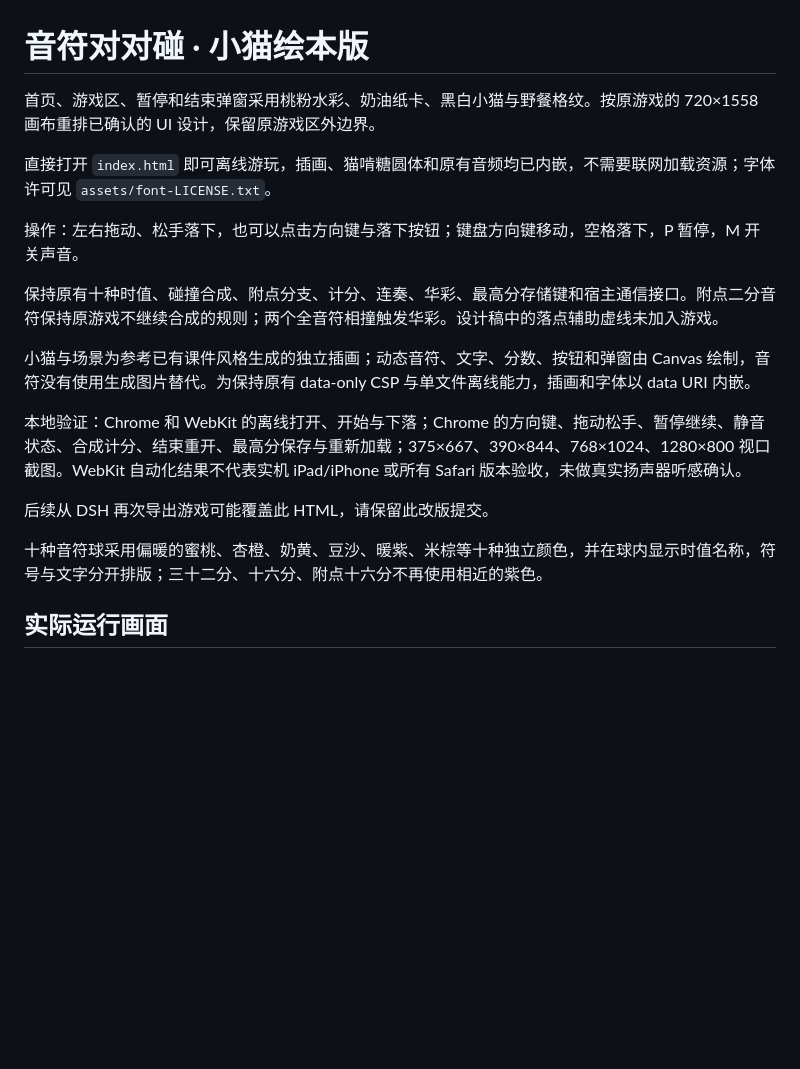
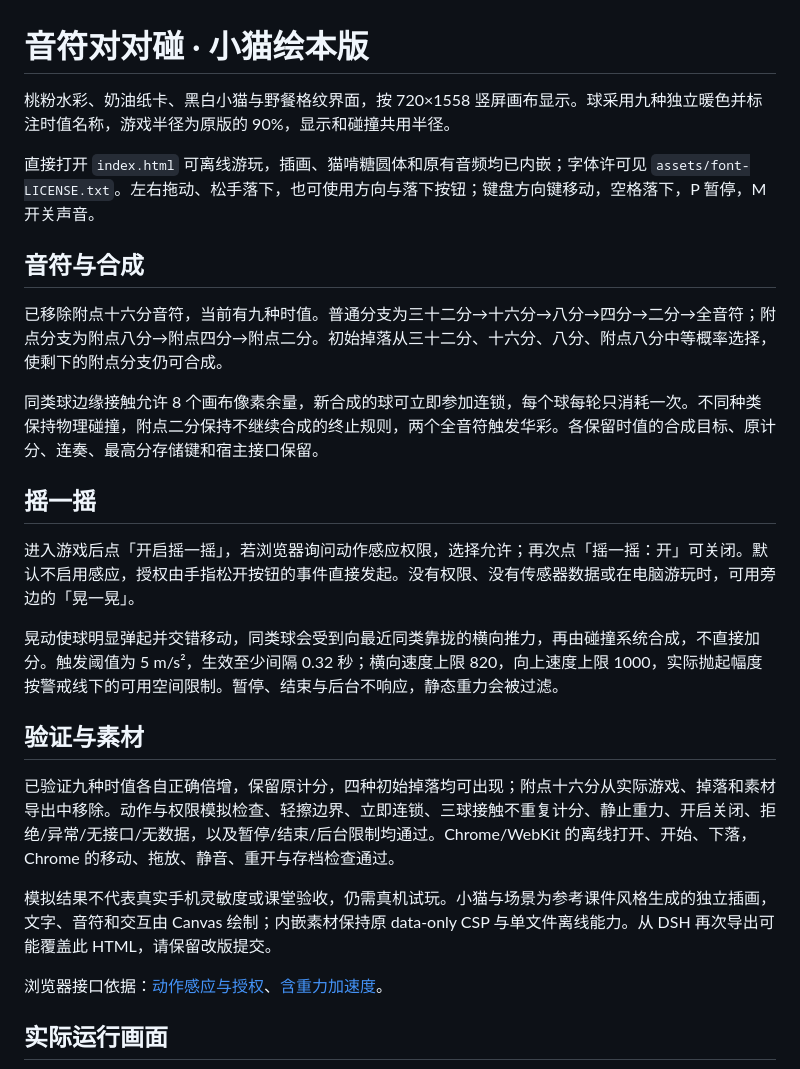
Before and after one commit to xiuyan0624-eng/dsh-games, a Markdown page: staff-drop/README.md, the part around one of its changes. GitHub-like rendering; blank space fills up the shorter version.

```diff
--- a/staff-drop/README.md
+++ b/staff-drop/README.md
@@ -1,20 +1,28 @@
 # 音符对对碰 · 小猫绘本版
 
-首页、游戏区、暂停和结束弹窗采用桃粉水彩、奶油纸卡、黑白小猫与野餐格纹。按原游戏的 720×1558 画布重排已确认的 UI 设计，保留原游戏区外边界。
+桃粉水彩、奶油纸卡、黑白小猫与野餐格纹界面，按 720×1558 竖屏画布显示。球采用九种独立暖色并标注时值名称，游戏半径为原版的 90%，显示和碰撞共用半径。
 
-直接打开 `index.html` 即可离线游玩，插画、猫啃糖圆体和原有音频均已内嵌，不需要联网加载资源；字体许可见 `assets/font-LICENSE.txt`。
+直接打开 `index.html` 可离线游玩，插画、猫啃糖圆体和原有音频均已内嵌；字体许可见 `assets/font-LICENSE.txt`。左右拖动、松手落下，也可使用方向与落下按钮；键盘方向键移动，空格落下，P 暂停，M 开关声音。
 
-操作：左右拖动、松手落下，也可以点击方向键与落下按钮；键盘方向键移动，空格落下，P 暂停，M 开关声音。
+## 音符与合成
 
-保持原有十种时值、碰撞合成、附点分支、计分、连奏、华彩、最高分存储键和宿主通信接口。附点二分音符保持原游戏不继续合成的规则；两个全音符相撞触发华彩。设计稿中的落点辅助虚线未加入游戏。
+已移除附点十六分音符，当前有九种时值。普通分支为三十二分→十六分→八分→四分→二分→全音符；附点分支为附点八分→附点四分→附点二分。初始掉落从三十二分、十六分、八分、附点八分中等概率选择，使剩下的附点分支仍可合成。
 
-小猫与场景为参考已有课件风格生成的独立插画；动态音符、文字、分数、按钮和弹窗由 Canvas 绘制，音符没有使用生成图片替代。为保持原有 data-only CSP 与单文件离线能力，插画和字体以 data URI 内嵌。
+同类球边缘接触允许 8 个画布像素余量，新合成的球可立即参加连锁，每个球每轮只消耗一次。不同种类保持物理碰撞，附点二分保持不继续合成的终止规则，两个全音符触发华彩。各保留时值的合成目标、原计分、连奏、最高分存储键和宿主接口保留。
 
-本地验证：Chrome 和 WebKit 的离线打开、开始与下落；Chrome 的方向键、拖动松手、暂停继续、静音状态、合成计分、结束重开、最高分保存与重新加载；375×667、390×844、768×1024、1280×800 视口截图。WebKit 自动化结果不代表实机 iPad/iPhone 或所有 Safari 版本验收，未做真实扬声器听感确认。
+## 摇一摇
 
-后续从 DSH 再次导出游戏可能覆盖此 HTML，请保留此改版提交。
+进入游戏后点「开启摇一摇」，若浏览器询问动作感应权限，选择允许；再次点「摇一摇：开」可关闭。默认不启用感应，授权由手指松开按钮的事件直接发起。没有权限、没有传感器数据或在电脑游玩时，可用旁边的「晃一晃」。
 
-十种音符球采用偏暖的蜜桃、杏橙、奶黄、豆沙、暖紫、米棕等十种独立颜色，并在球内显示时值名称，符号与文字分开排版；三十二分、十六分、附点十六分不再使用相近的紫色。
+晃动使球明显弹起并交错移动，同类球会受到向最近同类靠拢的横向推力，再由碰撞系统合成，不直接加分。触发阈值为 5 m/s²，生效至少间隔 0.32 秒；横向速度上限 820，向上速度上限 1000，实际抛起幅度按警戒线下的可用空间限制。暂停、结束与后台不响应，静态重力会被过滤。
+
+## 验证与素材
+
+已验证九种时值各自正确倍增，保留原计分，四种初始掉落均可出现；附点十六分从实际游戏、掉落和素材导出中移除。动作与权限模拟检查、轻擦边界、立即连锁、三球接触不重复计分、静止重力、开启关闭、拒绝/异常/无接口/无数据，以及暂停/结束/后台限制均通过。Chrome/WebKit 的离线打开、开始、下落，Chrome 的移动、拖放、静音、重开与存档检查通过。
+
+模拟结果不代表真实手机灵敏度或课堂验收，仍需真机试玩。小猫与场景为参考课件风格生成的独立插画，文字、音符和交互由 Canvas 绘制；内嵌素材保持原 data-only CSP 与单文件离线能力。从 DSH 再次导出可能覆盖此 HTML，请保留改版提交。
+
+浏览器接口依据：[动作感应与授权](https://developer.mozilla.org/en-US/docs/Web/API/DeviceMotionEvent/requestPermission_static)、[含重力加速度](https://developer.mozilla.org/en-US/docs/Web/API/DeviceMotionEvent/accelerationIncludingGravity)。
 
 ## 实际运行画面
 
```
Also changed, not shown: other parts of staff-drop/README.md (+0 -16 lines), staff-drop/preview-game.jpg, 1 other file.
